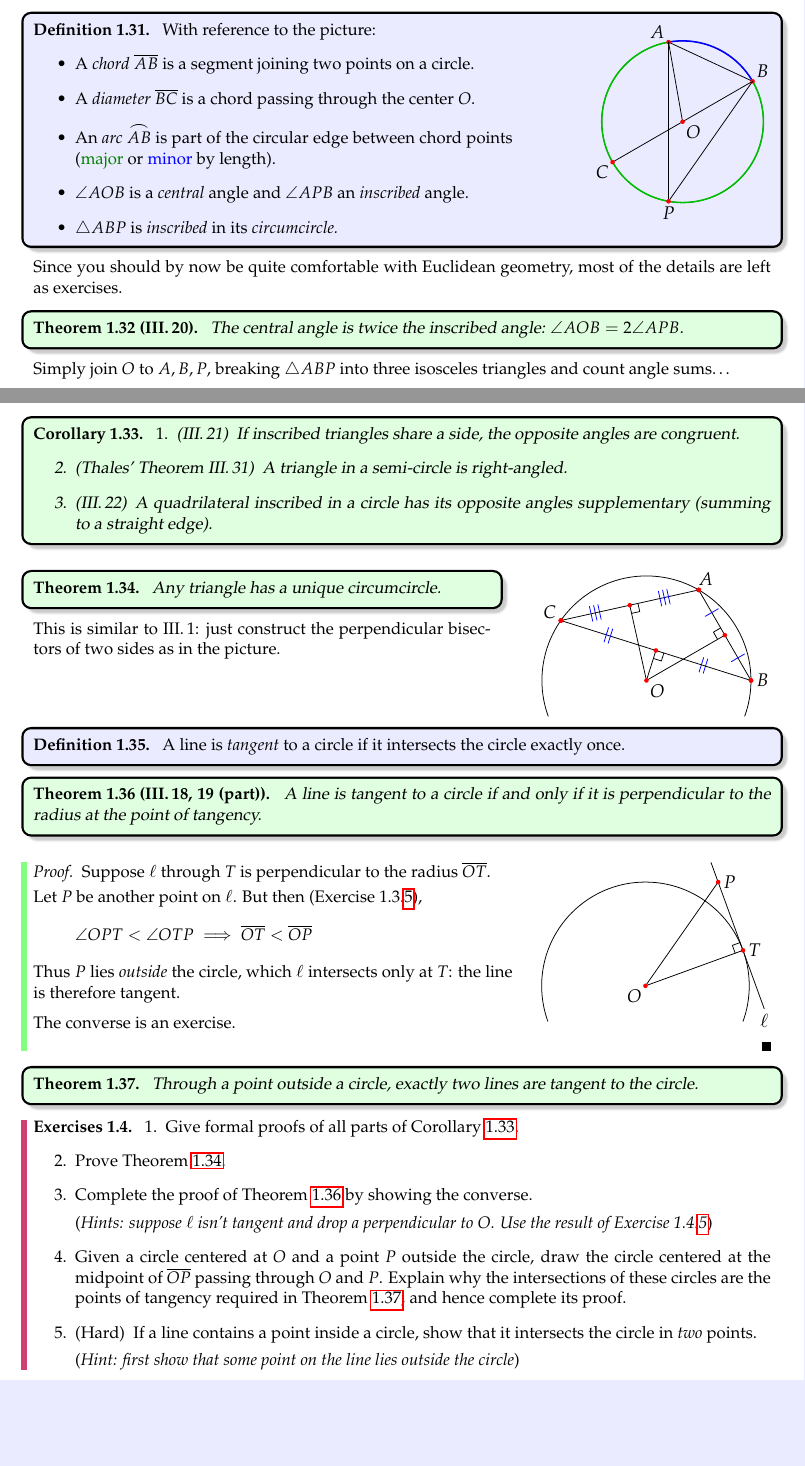
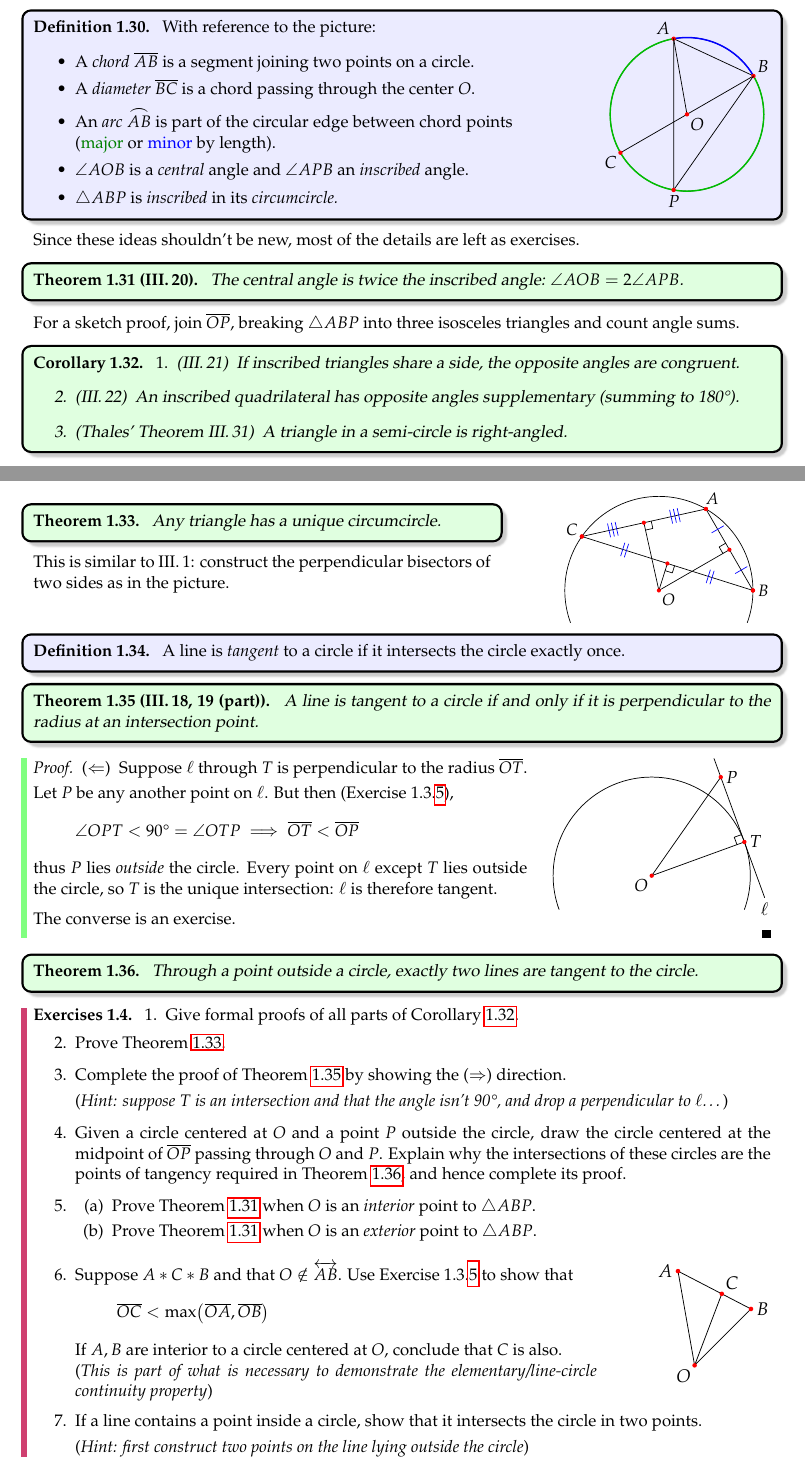
Before and after one commit to guttedhaddie/math161-notes, a LaTeX document (math161-notes.tex, which reads 2euclid/euclid.tex): two parts of pages 20 and 21 of 27, joined at a grey line, cut so that both start at the same text, the shorter picture padded with empty space. Compiled offline with pdfLaTeX.

Commit message:
circles updated

```diff
--- a/2euclid/euclid.tex
+++ b/2euclid/euclid.tex
@@ -1186,21 +1197,22 @@ With reference to the picture:
 	  \item $\triangle ABP$ is \emph{inscribed} in its \emph{circumcircle.}
 	\end{itemize}
 	\tcblower
-\flushright\includegraphics{circle-circle1}
+	\flushright
+	\includegraphics[scale=0.95]{circle-circle1}
 \end{defn}
 
-Since you should by now be quite comfortable with Euclidean geometry, most of the details are left as exercises.
-
-\begin{thm}{III.\,20}{}
+Since these ideas shouldn't be new, most of the details are left as exercises.
+
+\begin{thm}{III.\,20}{central-inscribed}
 	The central angle is twice the inscribed angle: $\angle AOB=2\angle APB$.
 \end{thm}
 
-Simply join $O$ to $A,B,P$, breaking $\triangle ABP$ into three isosceles triangles and count angle sums\ldots
+For a sketch proof, join $\cl{OP}$, breaking $\triangle ABP$ into three isosceles triangles and count angle sums.
 
 \begin{cor}{}{thalescor}
 	\exstart (III.\,21)\lstsp If inscribed triangles share a side, the opposite angles are congruent.
 	\begin{enumerate}\setcounter{enumi}{1}
+		\item (III.\,22)\lstsp An inscribed quadrilateral has opposite angles supplementary (summing to \ang{180}).
 		\item (Thales' Theorem III.\,31)\lstsp A triangle in a semi-circle is right-angled.
-	\item (III.\,22)\lstsp A quadrilateral inscribed in a circle has its opposite angles supplementary (summing to a straight edge).
 	\end{enumerate}
 \end{cor}
@@ -1210,9 +1224,12 @@ Simply join $O$ to $A,B,P$, breaking $\triangle ABP$ into three isosceles triang
 		Any triangle has a unique circumcircle.
 	\end{thm}
 
-This is similar to III.\,1: just construct the perpendicular bisectors of two sides as in the picture.
-\end{minipage}\begin{minipage}[t]{0.38\linewidth}\vspace{0pt}
-\flushright\includegraphics{circle-circle3}
+	This is similar to III.\,1: construct the perpendicular bisectors of two sides as in the picture.
+\end{minipage}
+\hfill
+\begin{minipage}[t]{0.37\linewidth}\vspace{-8pt}
+	\flushright
+	\includegraphics[scale=0.9]{circle-circle3}
 \end{minipage}
 
 
@@ -1221,17 +1238,21 @@ A line is \emph{tangent} to a circle if it intersects the circle exactly once.
 \end{defn}
 
 \begin{thm}{III.\,18, 19 (part)}{tangentperp}
-A line is tangent to a circle if and only if it is perpendicular to the radius at the point of tangency.
-\end{thm}\goodbreak
-
-\begin{tcolorbox}[proofstyle, lower separated=false, sidebyside, sidebyside align=top seam, sidebyside gap=0pt, righthand width=0.35\linewidth]
-\emph{Proof.}\ \ Suppose $\ell$ through $T$ is perpendicular to the radius $\cl{OT}$.\smallbreak
-Let $P$ be another point on $\ell$. But then (Exercise \ref*{sec:hilbert2}.\ref{ex:euclidi19}),
-\[\angle OPT<\angle OTP\implies \cl{OT}<\cl{OP}\]
-Thus $P$ lies \emph{outside} the circle, which $\ell$ intersects only at $T$: the line is therefore tangent.\medbreak
+	A line is tangent to a circle if and only if it is perpendicular to the radius at an intersection point.
+\end{thm}
+
+\begin{tcolorbox}[proofstyle, lower separated=false, sidebyside, sidebyside align=top seam, sidebyside gap=0pt, righthand width=0.33\linewidth]
+	\emph{Proof.}\lstsp ($\Leftarrow$)\lstsp Suppose $\ell$ through $T$ is perpendicular to the radius $\cl{OT}$.\smallbreak
+	Let $P$ be any another point on $\ell$. But then (Exercise \ref*{sec:hilbert2}.\ref{ex:euclidi19}),
+	\[
+		\angle OPT<\ang{90}=\angle OTP\implies \cl{OT}<\cl{OP}
+	\]
+	thus $P$ lies \emph{outside} the circle. Every point on $\ell$ except $T$ lies outside the circle, so $T$ is the unique intersection: $\ell$ is therefore tangent.\medbreak
 	The converse is an exercise.
 	\tcblower
-\flushright\includegraphics{circle-circle2}\\[-8pt]\hfill\qedsymbol
+	\flushright
+	\includegraphics[scale=0.95]{circle-circle2}\\[-8pt]
+	\hfill\qedsymbol
 \end{tcolorbox}
 
 \begin{thm}{}{pointtangent}
@@ -1243,13 +1264,34 @@ Through a point outside a circle, exactly two lines are tangent to the circle.
 	\begin{enumerate}\setcounter{enumi}{1}
 	  \item Prove Theorem \ref{thm:circumcircle}.
 
-  \item Complete the proof of Theorem \ref{thm:tangentperp} by showing the converse.\par
-  (\emph{Hints: suppose $\ell$ isn't tangent and drop a perpendicular to $O$. Use the result of Exercise \ref*{sec:circ}.\ref{ex:linecircle2}})
+	  \item Complete the proof of Theorem \ref{thm:tangentperp} by showing the ($\Rightarrow$) direction.\par
+	  (\emph{Hint: suppose $T$ is an intersection and that the angle isn't \ang{90}, and drop a perpendicular to $\ell$\ldots})
 
 	  \item\label{ex:pointtangent} Given a circle centered at $O$ and a point $P$ outside the circle, draw the circle centered at the midpoint of $\cl{OP}$ passing through $O$ and $P$. Explain why the intersections of these circles are the points of tangency required in Theorem \ref{thm:pointtangent}, and hence complete its proof.
 
-  \item\label{ex:linecircle2} (Hard)\lstsp If a line contains a point inside a circle, show that it intersects the circle in \emph{two} points.\par
-  (\emph{Hint: first show that some point on the line lies outside the circle})
+	  \item\begin{enumerate}
+	    \item Prove Theorem \ref{thm:central-inscribed} when $O$ is an \emph{interior} point to $\triangle ABP$.
+	    \item Prove Theorem \ref{thm:central-inscribed} when $O$ is an \emph{exterior} point to $\triangle ABP$.
+	  \end{enumerate}
+
+
+	  \begin{minipage}[t]{0.75\linewidth}\vspace{0pt}
+	  	\item Suppose $A*C*B$ and that $O\notin\lin{AB}$. Use Exercise \ref*{sec:hilbert2}.\ref{ex:euclidi19} to show that
+	  	\[
+	  		\cl{OC}< \max\bigl(\cl{OA},\cl{OB}\bigr)
+	  	\]
+	  	If $A,B$ are interior to a circle centered at $O$, conclude that $C$ is also.\par
+	 		(\emph{This is part of what is necessary to demonstrate the elementary/line-circle continuity property})
+	  \end{minipage}
+	  \hfill
+	  \begin{minipage}[t]{0.24\linewidth}\vspace{0pt}
+	  	\flushright
+	  	\includegraphics[scale=1]{circle-cont3}
+	  \end{minipage}
+
+
+	  \item\label{ex:linecircle2} If a line contains a point inside a circle, show that it intersects the circle in two points.\par
+	  (\emph{Hint: first construct two points on the line lying outside the circle})
 	\end{enumerate}
 \end{exercises}
 
```
Also changed, not shown: 2euclid/asy/circle-cont3.pdf (added), 2euclid/euclid.tex (41 more changed lines), 1 other file. Lines whose indentation alone changed are shown as unchanged.
